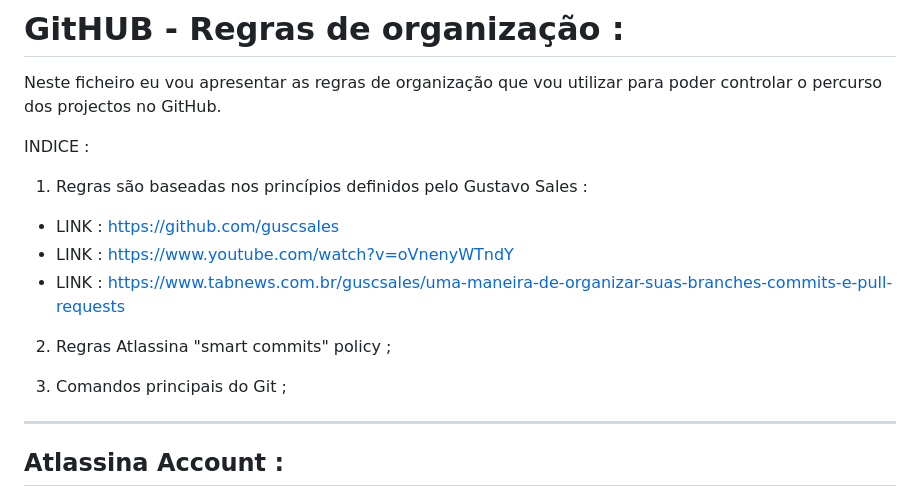
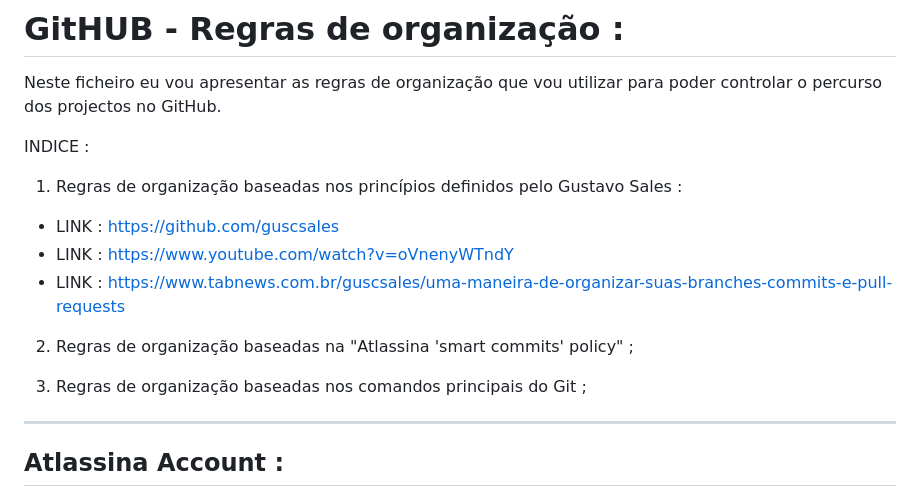
Before and after one commit to LCcodefreak/Repository_Main, a Markdown page: README.md, the part around the change. GitHub-like rendering.

```diff
--- a/README.md
+++ b/README.md
@@ -5,15 +5,15 @@ Neste ficheiro eu vou apresentar as regras de organização que vou utilizar par
 
 INDICE :
 
-01. Regras são baseadas nos princípios definidos pelo Gustavo Sales :
+01. Regras de organização baseadas nos princípios definidos pelo Gustavo Sales :
 
 - LINK : https://github.com/guscsales
 - LINK : https://www.youtube.com/watch?v=oVnenyWTndY
 - LINK : https://www.tabnews.com.br/guscsales/uma-maneira-de-organizar-suas-branches-commits-e-pull-requests
 
-02. Regras Atlassina "smart commits" policy ;
+02. Regras de organização baseadas na "Atlassina 'smart commits' policy" ;
 
-03. Comandos principais do Git ;
+03. Regras de organização baseadas nos comandos principais do Git ;
 _______________________________________________________________________________________________________________________________
 
 ## Atlassina Account :
```
